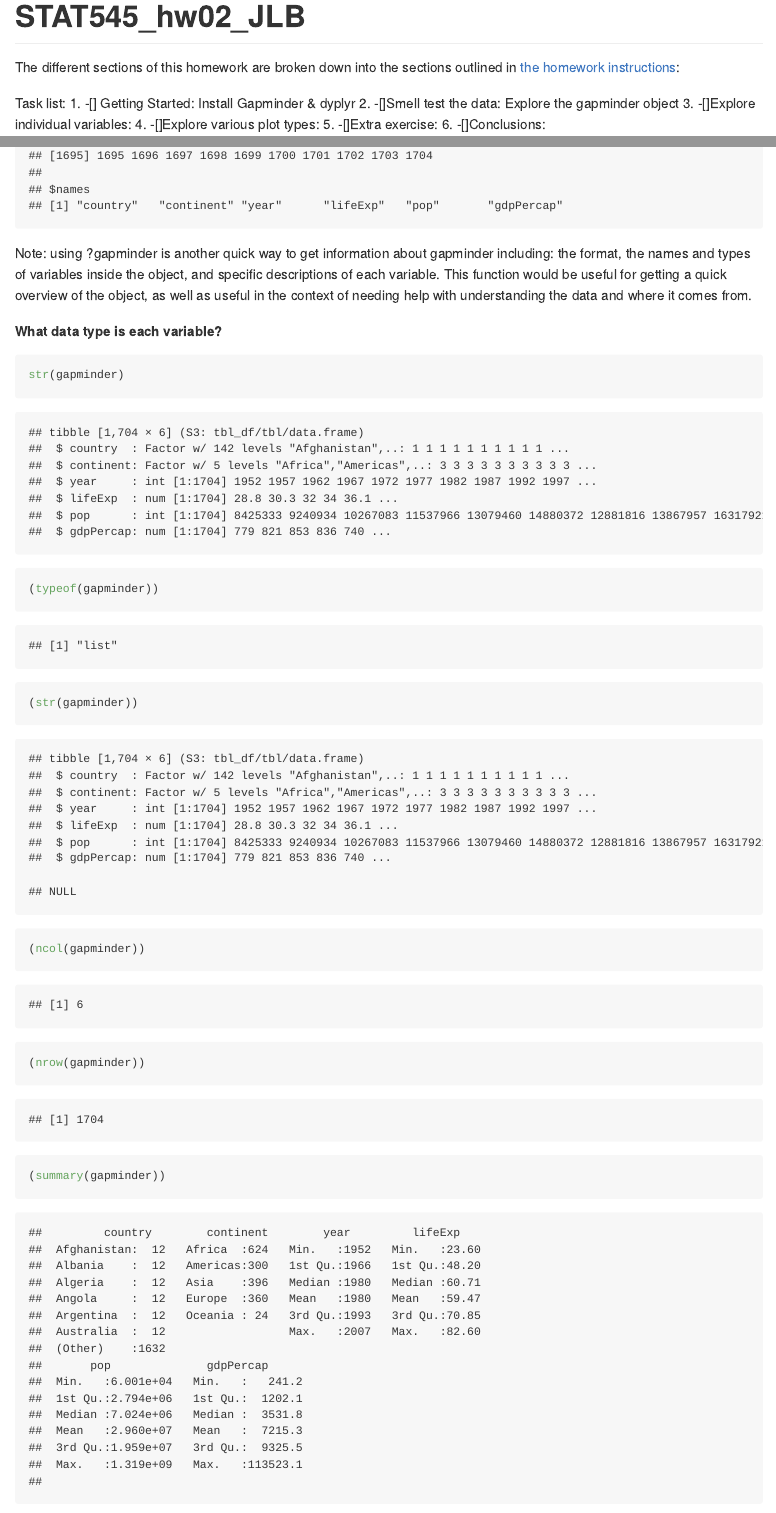
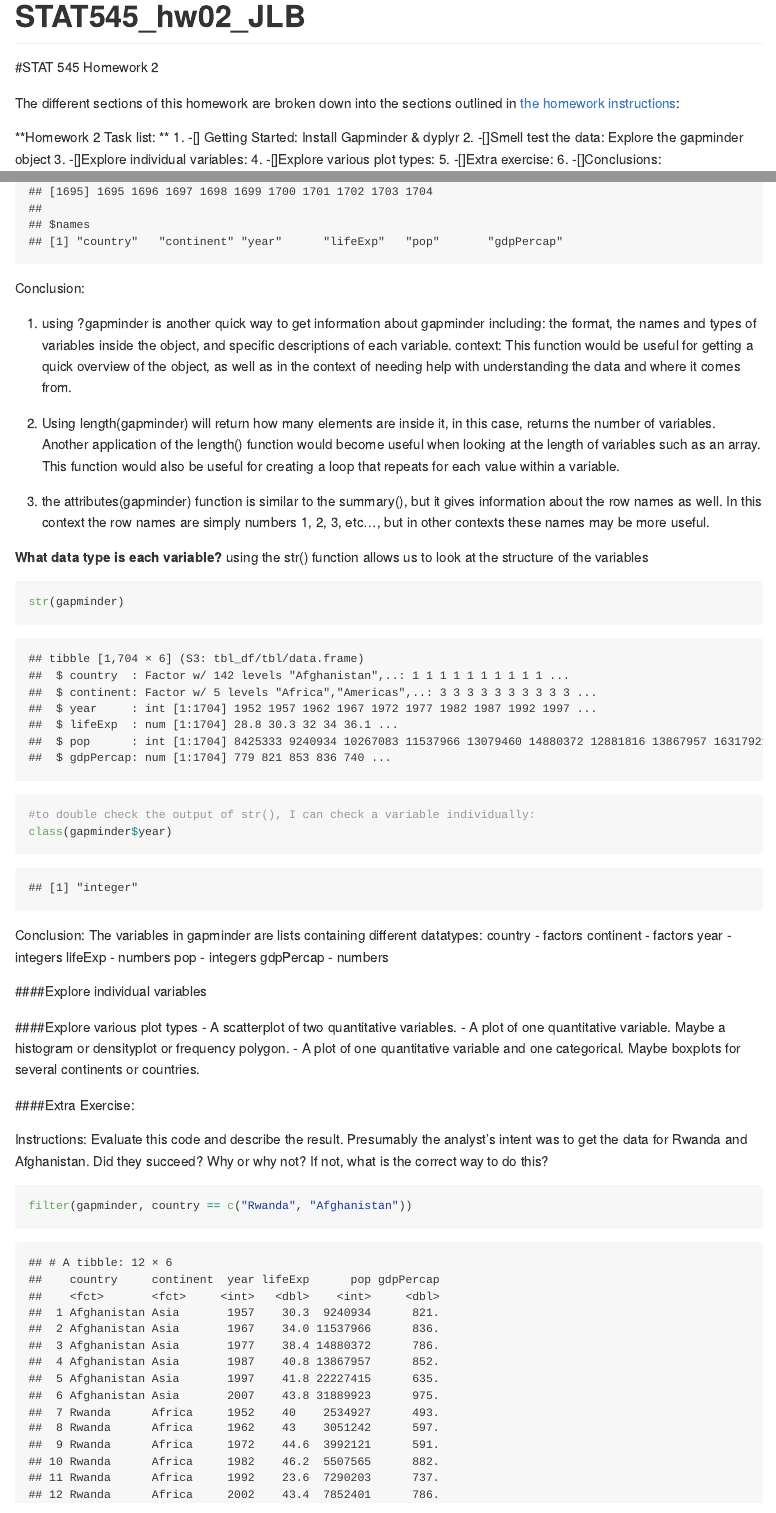
Before and after one commit to STAT545-UBC-hw-2018-19/hw02-JasmineLib, an R Markdown document (STAT545_hw02_JLB.Rmd): the page in a window 1100 px wide, from its top, and a second part further down, joined at a grey line. Rendered offline with R 4.5, knitr and Pandoc, with nearby package versions; some code elsewhere in the file could not run offline; long lines of code are wrapped; the gapminder table comes from the copy in Python's plotly package.

Commit message:
Finish the "smell test data" section

````diff
--- a/STAT545_hw02_JLB.Rmd
+++ b/STAT545_hw02_JLB.Rmd
@@ -2,9 +2,12 @@
 title: "STAT545_hw02_JLB"
 output: github_document
 ---
+
+#STAT 545 Homework 2
+
 The different sections of this homework are broken down into the sections outlined in [the homework instructions](http://stat545.com/Classroom/assignments/hw02/hw02.html):
 
-Task list:
+**Homework 2 Task list: **
 1. -[] Getting Started: Install Gapminder & dyplyr
 2. -[]Smell test the data: Explore the gapminder object
 3. -[]Explore individual variables:
@@ -67,23 +75,31 @@ attributes(gapminder)
+Conclusion:
 
-```
-Note: using ?gapminder is another quick way to get information about gapminder including: the format, the names and types of variables inside the object, and specific descriptions of each variable.
-This function would be useful for getting a quick overview of the object, as well as useful in the context of needing help with understanding the data and where it comes from.
+a. using ?gapminder is another quick way to get information about gapminder including: the format, the names and types of variables inside the object, and specific descriptions of each variable.
+context: This function would be useful for getting a quick overview of the object, as well as in the context of needing help with understanding the data and where it comes from.
 
+b. Using length(gapminder) will return how many elements are inside it, in this case, returns the number of variables. Another application of the length() function would become useful when looking at the length of variables such as an array. This function would also be useful for creating a loop that repeats for each value within a variable.
+
+c. the attributes(gapminder) function is similar to the summary(), but it gives information about the row names as well. In this context the row names are simply numbers 1, 2, 3, etc..., but in other contexts these names may be more useful.
 
 
 **What data type is each variable?**
-```{r}
-str(gapminder)
-```
+using the str() function allows us to look at the structure of the variables
 
 ```{r}
-(typeof(gapminder))
-(str(gapminder))
-(ncol(gapminder))
-(nrow(gapminder))
-(summary(gapminder))
-(class(gapminder))
+
+str(gapminder)
+#to double check the output of str(), I can check a variable individually:
+class(gapminder$year)
+
 ```
+Conclusion:
+The variables in gapminder are lists containing different datatypes:
+country - factors
+continent - factors
+year - integers
+lifeExp - numbers
+pop - integers
+gdpPercap - numbers
 
 ####Explore individual variables
 ```{r}
````
Also changed, not shown: STAT545_hw02_JLB.md, STAT545_hw02_JLB.Rmd (27 more changed lines).
